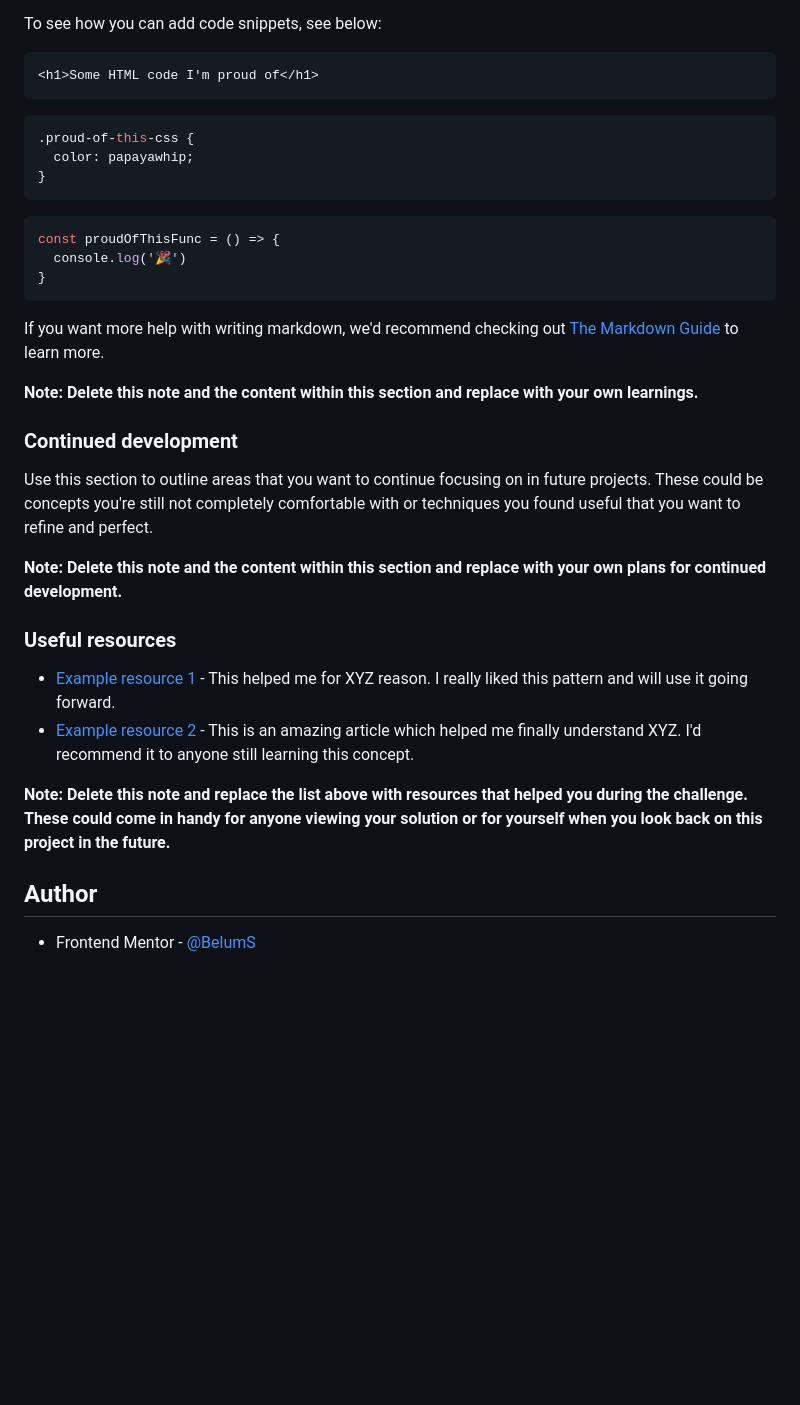
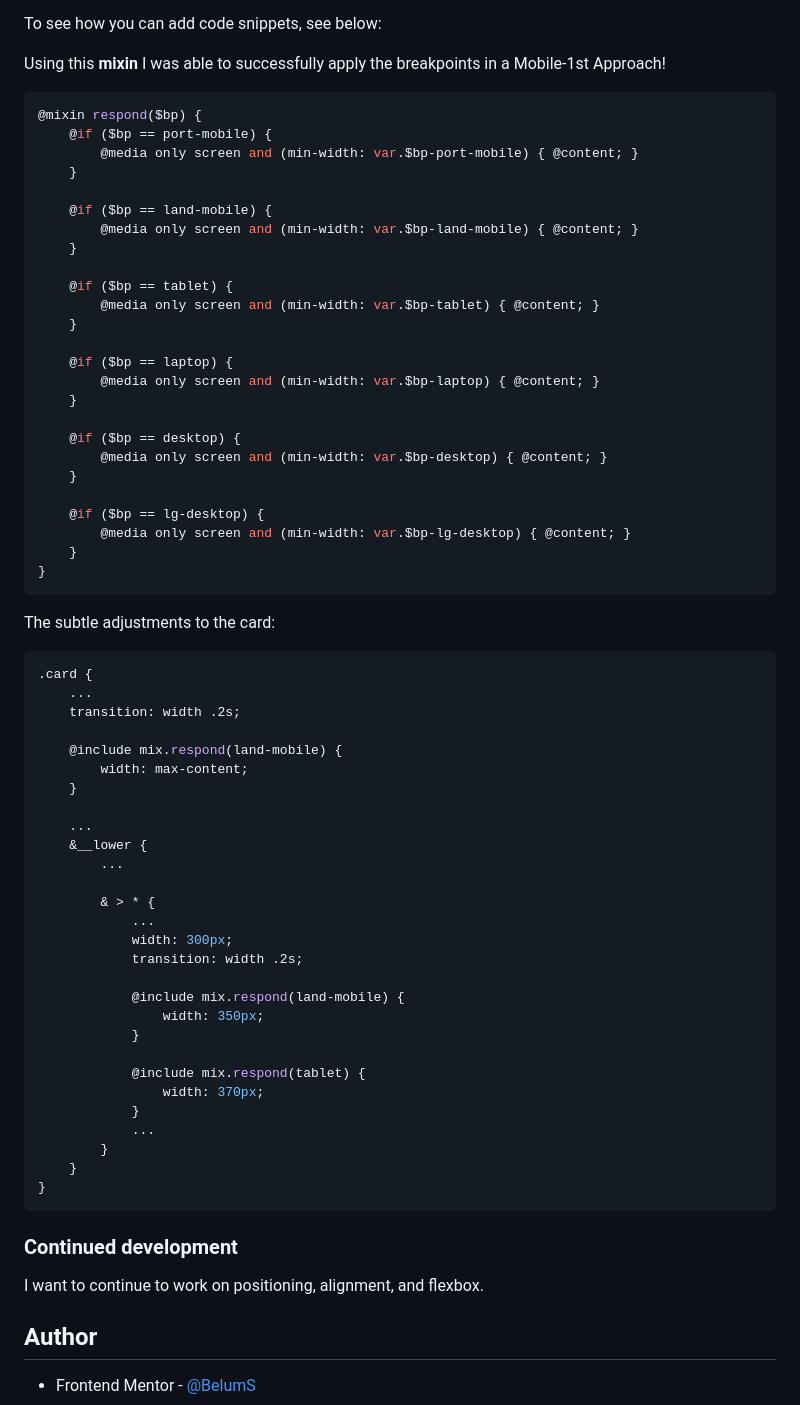
Before and after one commit to BelumS/frontend-mentor-challenges, a Markdown page: order-summary/README-template.md, the part around one of its changes. Rendered like a GitHub page; blank space fills up the shorter version.

````diff
--- a/order-summary/README-template.md
+++ b/order-summary/README-template.md
@@ -59,36 +49,71 @@ Use this section to recap over some of your major learnings while working throug
 
 To see how you can add code snippets, see below:
 
-```html
-<h1>Some HTML code I'm proud of</h1>
-```
-```css
-.proud-of-this-css {
-  color: papayawhip;
-}
-```
-```js
-const proudOfThisFunc = () => {
-  console.log('🎉')
+Using this **mixin** I was able to successfully apply the breakpoints in a Mobile-1st Approach!
+
+```scss
+@mixin respond($bp) {
+    @if ($bp == port-mobile) {
+        @media only screen and (min-width: var.$bp-port-mobile) { @content; }
+    }
+
+    @if ($bp == land-mobile) {
+        @media only screen and (min-width: var.$bp-land-mobile) { @content; }
+    }
+
+    @if ($bp == tablet) {
+        @media only screen and (min-width: var.$bp-tablet) { @content; }
+    }
+
+    @if ($bp == laptop) {
+        @media only screen and (min-width: var.$bp-laptop) { @content; }
+    }
+
+    @if ($bp == desktop) {
+        @media only screen and (min-width: var.$bp-desktop) { @content; }
+    }
+
+    @if ($bp == lg-desktop) {
+        @media only screen and (min-width: var.$bp-lg-desktop) { @content; }
+    }
 }
 ```
 
-If you want more help with writing markdown, we'd recommend checking out [The Markdown Guide](https://www.markdownguide.org/) to learn more.
+The subtle adjustments to the card:
+```scss
+.card {
+    ...
+    transition: width .2s;
 
-**Note: Delete this note and the content within this section and replace with your own learnings.**
+    @include mix.respond(land-mobile) {
+        width: max-content;
+    }
+
+    ...
+    &__lower {
+        ...
+
+        & > * {
+            ...
+            width: 300px;
+            transition: width .2s;
+
+            @include mix.respond(land-mobile) {
+                width: 350px;
+            }
+
+            @include mix.respond(tablet) {
+                width: 370px;
+            }
+            ...
+        }
+    }
+}
+```
 
 ### Continued development
 
-Use this section to outline areas that you want to continue focusing on in future projects. These could be concepts you're still not completely comfortable with or techniques you found useful that you want to refine and perfect.
-
-**Note: Delete this note and the content within this section and replace with your own plans for continued development.**
-
-### Useful resources
-
-- [Example resource 1](https://www.example.com) - This helped me for XYZ reason. I really liked this pattern and will use it going forward.
-- [Example resource 2](https://www.example.com) - This is an amazing article which helped me finally understand XYZ. I'd recommend it to anyone still learning this concept.
-
-**Note: Delete this note and replace the list above with resources that helped you during the challenge. These could come in handy for anyone viewing your solution or for yourself when you look back on this project in the future.**
+I want to continue to work on positioning, alignment, and flexbox.
 
 ## Author
 - Frontend Mentor - [@BelumS](https://www.frontendmentor.io/profile/BelumS)
````
Also changed, not shown: other parts of order-summary/README-template.md (+2 -12 lines), order-summary/images/screen-shot.png (added), 4 other files.
